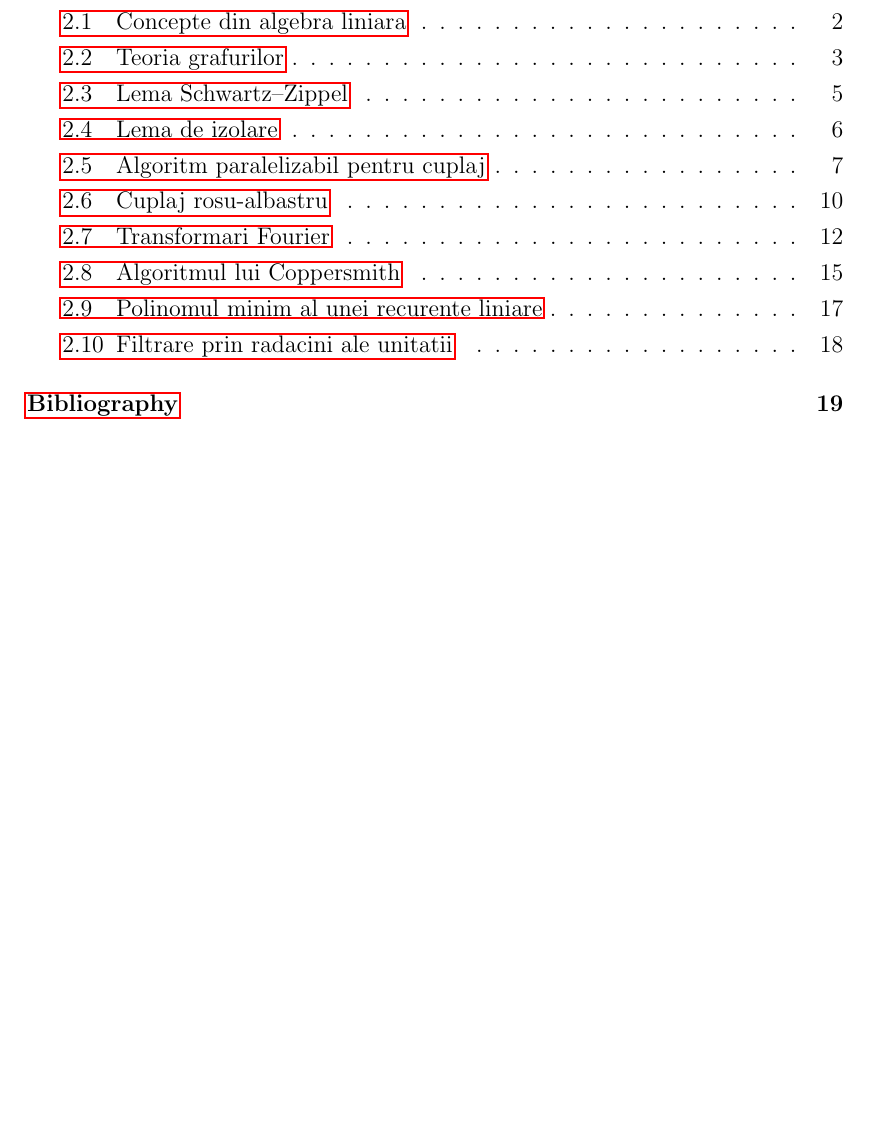
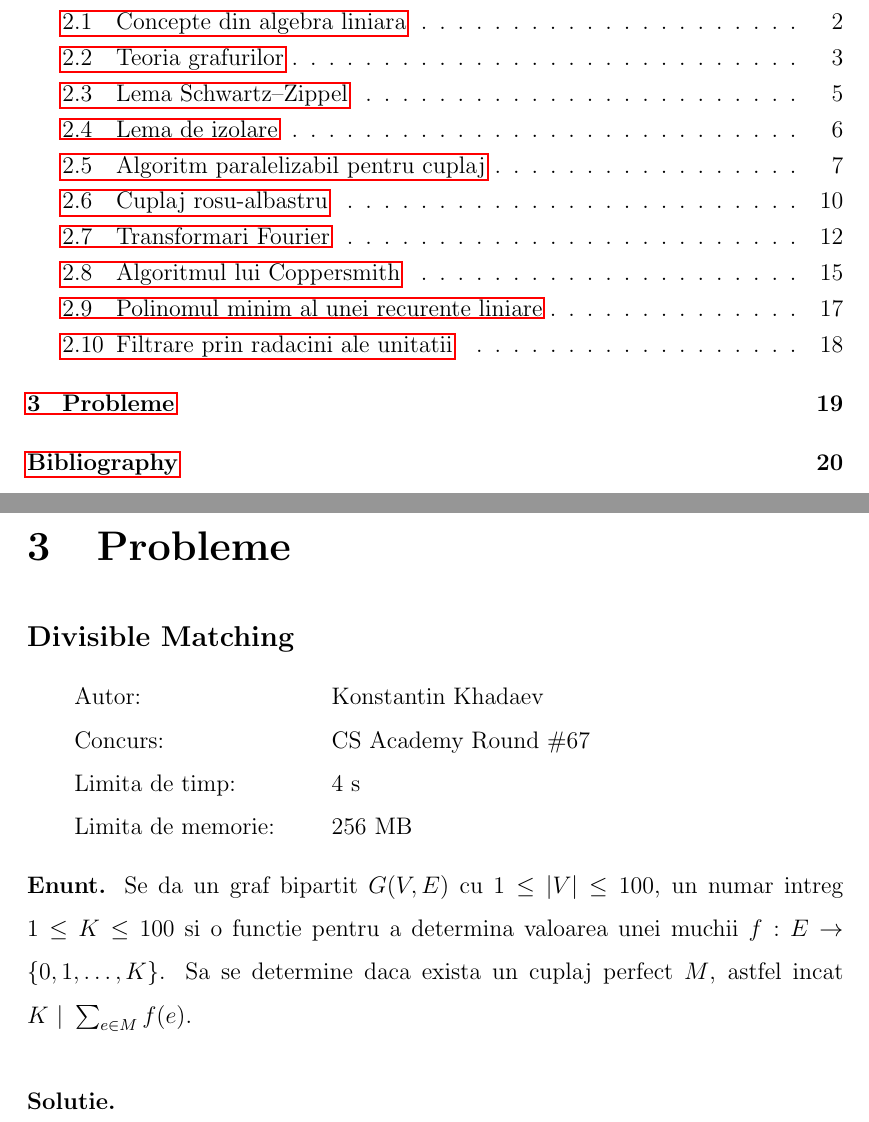
Before and after one commit to bciobanu/bachelor-thesis, a LaTeX thesis (thesis.tex, which reads chapters/problems.tex): part of page 2 of 21 before the commit and two parts of pages 2 and 21 of 22 after it, the two joined at a grey line, cut so that both start at the same text, the shorter picture padded with empty space. Compiled offline with pdfLaTeX.

Commit message:
Begin work on problems

```diff
--- /dev/null
+++ b/chapters/problems.tex
@@ -0,0 +1,21 @@
+\chapter{Probleme}
+
+\subsection{Divisible Matching}
+
+\begin{tabular}{l@{\extracolsep{1cm}}l}
+  Autor: & Konstantin Khadaev\\
+  Concurs: & CS Academy Round \#67\\
+  Limita de timp: & 4\ s\\
+  Limita de memorie: & 256\ MB\\
+\end{tabular}
+
+\hspace{1cm}
+
+\noindent \textbf{Enunt.} Se da un graf bipartit $G(V, E)$ cu $1 \leq |V| \leq 100$,
+un numar intreg $1 \leq K \leq 100$ si o functie pentru a determina valoarea unei muchii
+$f : E \to \{0, 1, \ldots, K\}$. Sa se determine daca exista un cuplaj perfect $M$,
+astfel incat $K \ | \ \sum_{e \in M} f(e)$.
+
+\hspace{1cm}
+
+\noindent \textbf{Solutie.}
```
Also changed, not shown: thesis.tex (+1 -1 lines).
